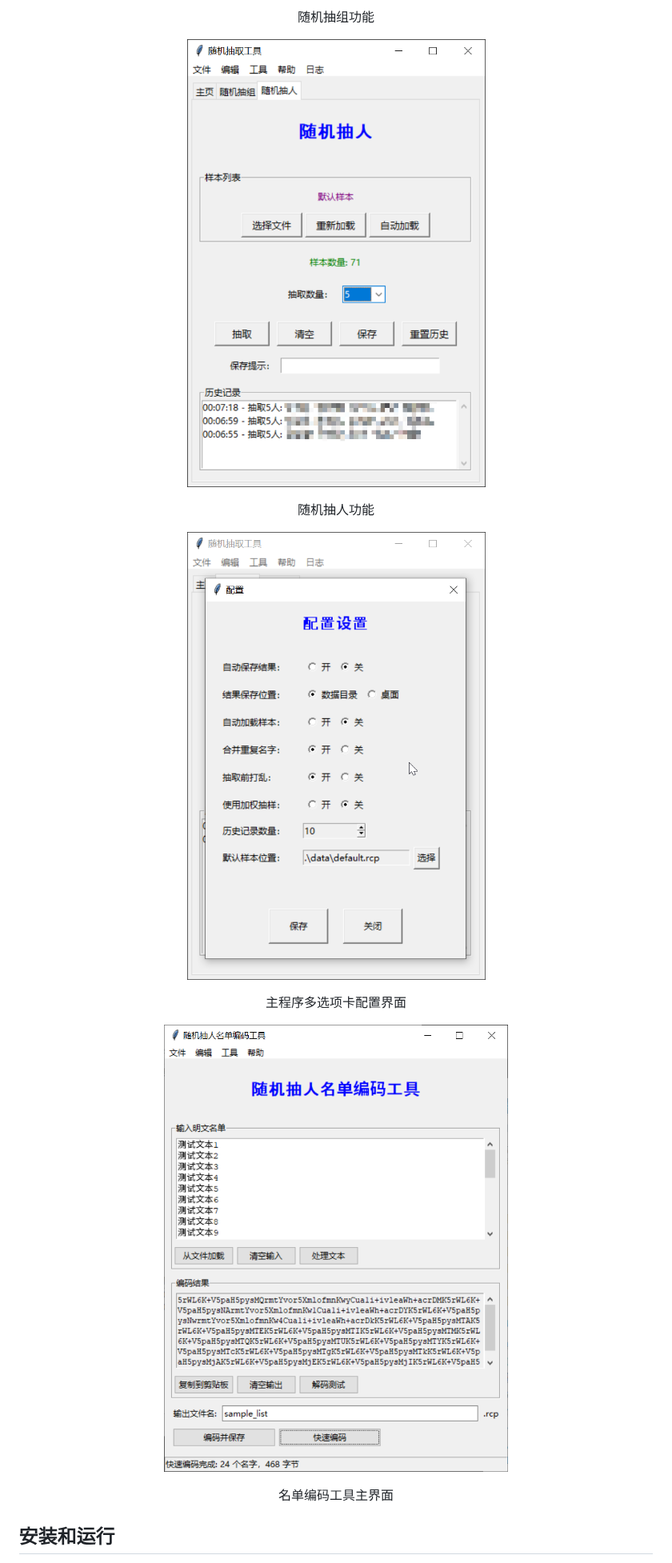
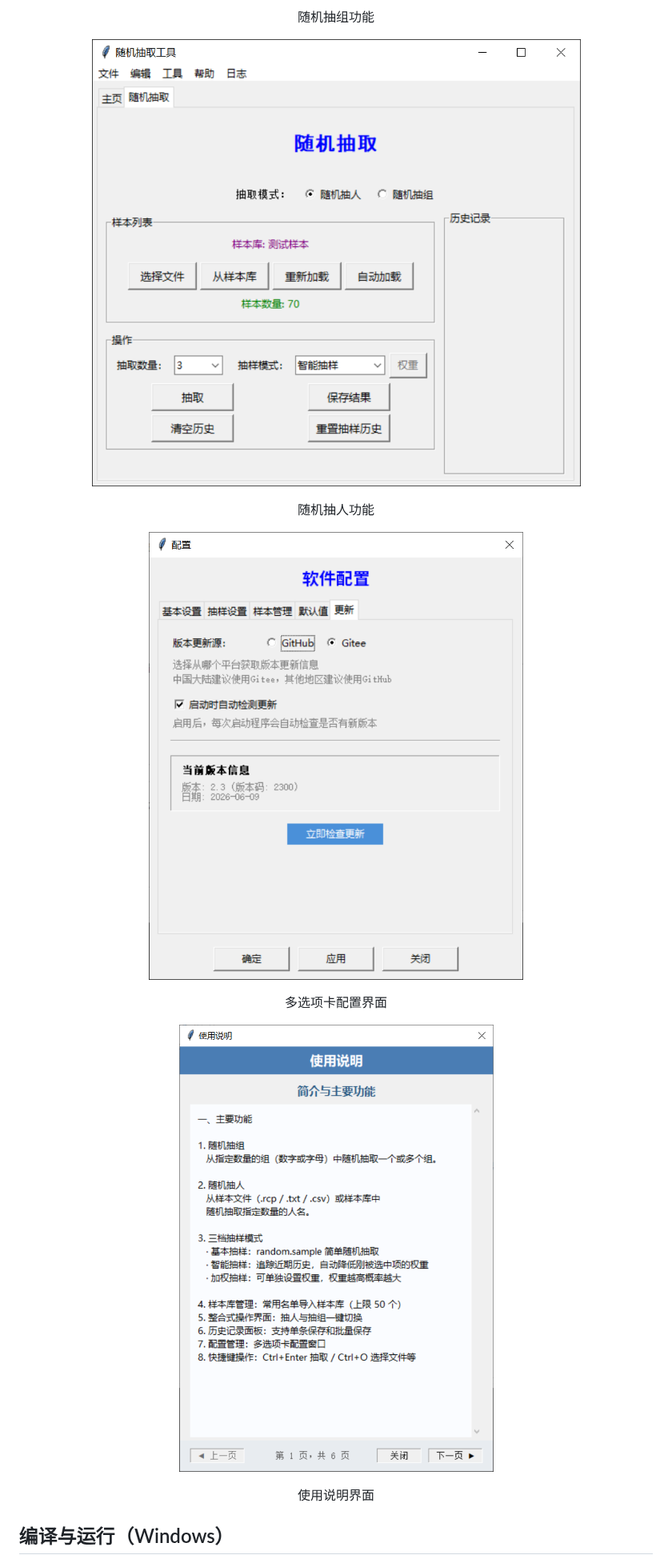
Before and after one commit to ElofHew/RandomCallTool, a Markdown page: README.md, the part around one of its changes. Shown at 80% size. Drawn GitHub-style; pictures changed too: img/2.3.3.png (added), img/2.3.4.png (added), img/2.3.5.png (added).

Commit message:
Update README and Fixed some Problems

```diff
--- a/README.md
+++ b/README.md
@@ -189,19 +192,19 @@ encode.exe --batch ./input_dir --output ./output_dir --method hex
 
 随机抽组功能
 
-![随机抽人](./img/img3.png)
+![随机抽人](./img/2.3.3.png)
 
 随机抽人功能
 
-![配置管理](./img/img4.png)
+![配置管理](./img/2.3.4.png)
 
-主程序多选项卡配置界面
+多选项卡配置界面
 
-![编码工具](./img/img5.png)
+![使用说明](./img/2.3.5.png)
 
-名单编码工具主界面
+使用说明界面
 
 </div>
 
-## 安装和运行
+## 编译与运行（Windows）
 
```
Also changed, not shown: other parts of README.md (+30 -30 lines), img/2.3.1.png (added), img/2.3.2.png (added), 5 other files.
